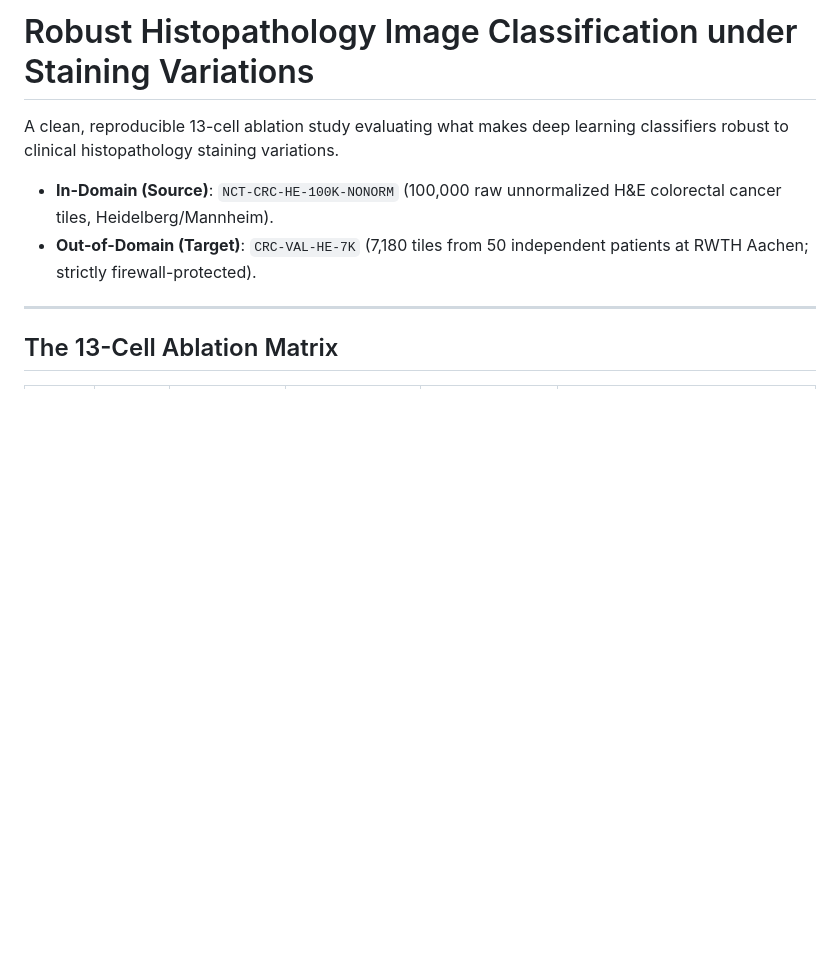
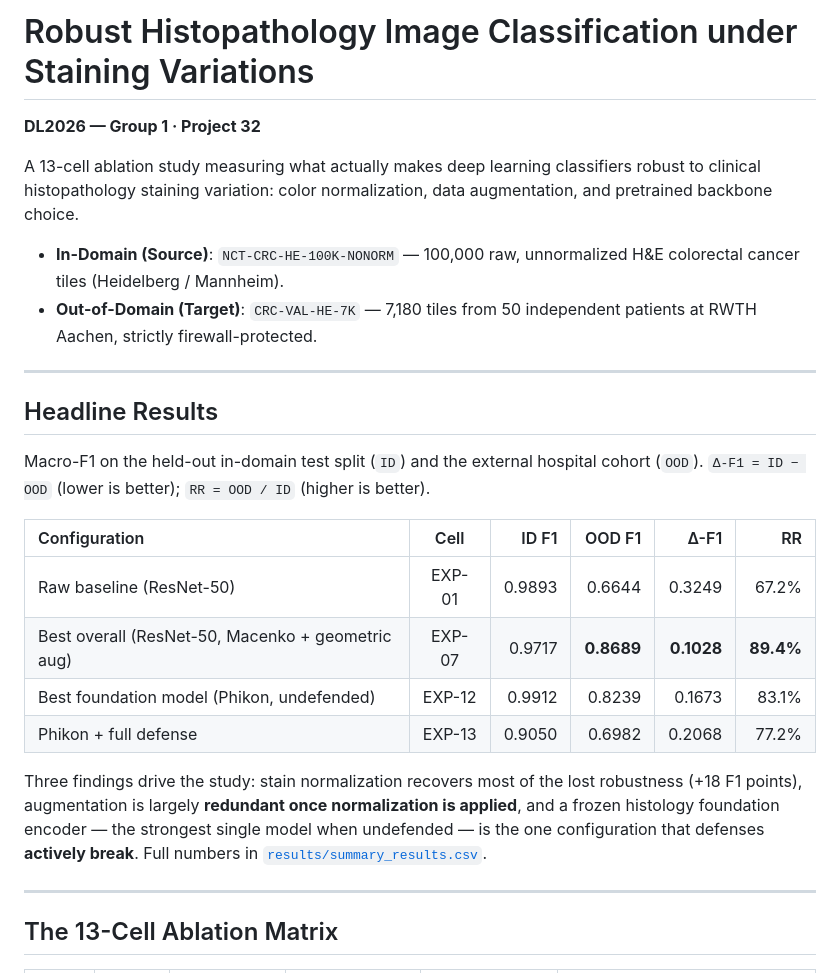
Before and after one commit to Conca979/DL2026-1-32, a Markdown page: README.md, the part around one of its changes. Drawn GitHub-style; blank space fills up the shorter version.

```diff
--- a/README.md
+++ b/README.md
@@ -1,9 +1,26 @@
 # Robust Histopathology Image Classification under Staining Variations
 
-A clean, reproducible 13-cell ablation study evaluating what makes deep learning classifiers robust to clinical histopathology staining variations.
+**DL2026 — Group 1 · Project 32**
 
-* **In-Domain (Source)**: `NCT-CRC-HE-100K-NONORM` (100,000 raw unnormalized H&E colorectal cancer tiles, Heidelberg/Mannheim).
-* **Out-of-Domain (Target)**: `CRC-VAL-HE-7K` (7,180 tiles from 50 independent patients at RWTH Aachen; strictly firewall-protected).
+A 13-cell ablation study measuring what actually makes deep learning classifiers robust to clinical histopathology staining variation: color normalization, data augmentation, and pretrained backbone choice.
+
+* **In-Domain (Source)**: `NCT-CRC-HE-100K-NONORM` — 100,000 raw, unnormalized H&E colorectal cancer tiles (Heidelberg / Mannheim).
+* **Out-of-Domain (Target)**: `CRC-VAL-HE-7K` — 7,180 tiles from 50 independent patients at RWTH Aachen, strictly firewall-protected.
+
+---
+
+## Headline Results
+
+Macro-F1 on the held-out in-domain test split (`ID`) and the external hospital cohort (`OOD`). `Δ-F1 = ID − OOD` (lower is better); `RR = OOD / ID` (higher is better).
+
+| Configuration | Cell | ID F1 | OOD F1 | Δ-F1 | RR |
+| :--- | :---: | ---: | ---: | ---: | ---: |
+| Raw baseline (ResNet-50) | EXP-01 | 0.9893 | 0.6644 | 0.3249 | 67.2% |
+| Best overall (ResNet-50, Macenko + geometric aug) | EXP-07 | 0.9717 | **0.8689** | **0.1028** | **89.4%** |
+| Best foundation model (Phikon, undefended) | EXP-12 | 0.9912 | 0.8239 | 0.1673 | 83.1% |
+| Phikon + full defense | EXP-13 | 0.9050 | 0.6982 | 0.2068 | 77.2% |
+
+Three findings drive the study: stain normalization recovers most of the lost robustness (+18 F1 points), augmentation is largely **redundant once normalization is applied**, and a frozen histology foundation encoder — the strongest single model when undefended — is the one configuration that defenses **actively break**. Full numbers in [`results/summary_results.csv`](results/summary_results.csv).
 
 ---
 
```
Also changed, not shown: other parts of README.md (+58 -28 lines).
